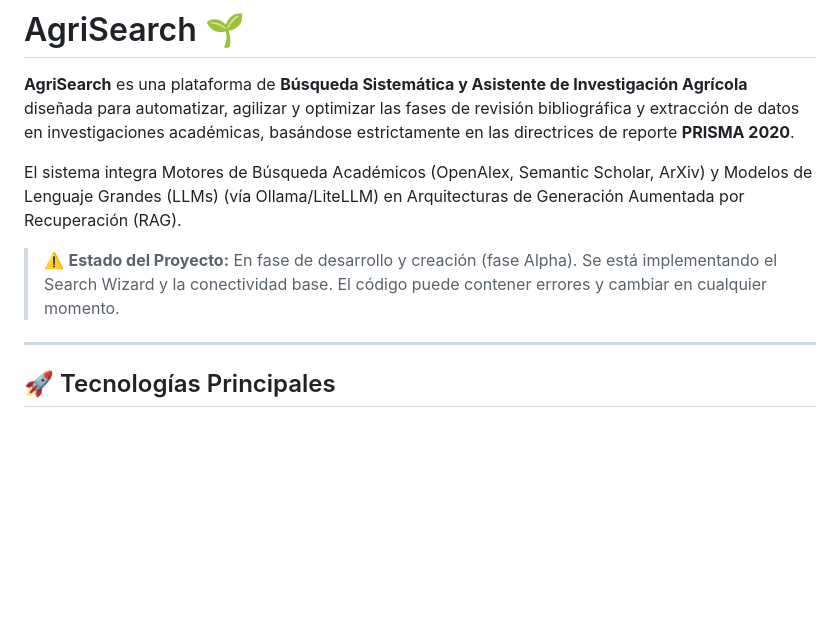
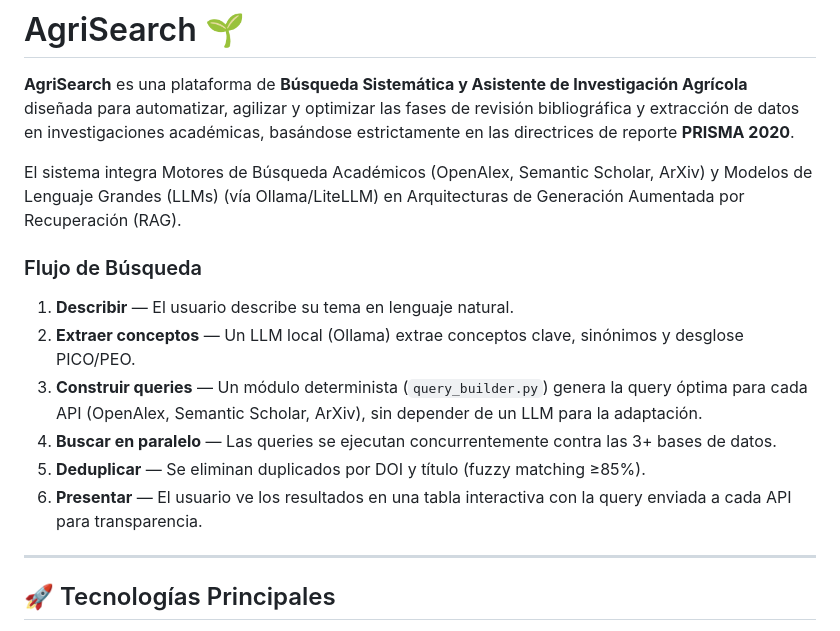
Before and after one commit to AlexPrietoRomani/AgriSearch, a Markdown page: README.md, the part around the change. Drawn GitHub-style; blank space fills up the shorter version.

Commit message:
docs: actualiza flujo de búsqueda con query builder determinista
Agrega diagrama Mermaid del nuevo flujo en documentation.md.
Actualiza README con los 6 pasos del flujo de búsqueda.

```diff
--- a/README.md
+++ b/README.md
@@ -4,7 +4,14 @@
 
 El sistema integra Motores de Búsqueda Académicos (OpenAlex, Semantic Scholar, ArXiv) y Modelos de Lenguaje Grandes (LLMs) (vía Ollama/LiteLLM) en Arquitecturas de Generación Aumentada por Recuperación (RAG).
 
-> ⚠️ **Estado del Proyecto:** En fase de desarrollo y creación (fase Alpha). Se está implementando el Search Wizard y la conectividad base. El código puede contener errores y cambiar en cualquier momento.
+### Flujo de Búsqueda
+
+1. **Describir** — El usuario describe su tema en lenguaje natural.
+2. **Extraer conceptos** — Un LLM local (Ollama) extrae conceptos clave, sinónimos y desglose PICO/PEO.
+3. **Construir queries** — Un módulo determinista (`query_builder.py`) genera la query óptima para cada API (OpenAlex, Semantic Scholar, ArXiv), sin depender de un LLM para la adaptación.
+4. **Buscar en paralelo** — Las queries se ejecutan concurrentemente contra las 3+ bases de datos.
+5. **Deduplicar** — Se eliminan duplicados por DOI y título (fuzzy matching ≥85%).
+6. **Presentar** — El usuario ve los resultados en una tabla interactiva con la query enviada a cada API para transparencia.
 
 ---
 
```
Also changed, not shown: documentation.md (+53 -2 lines).
